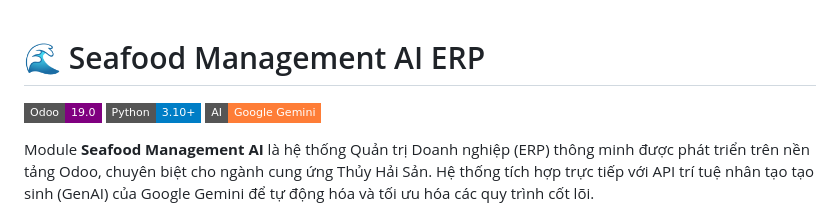
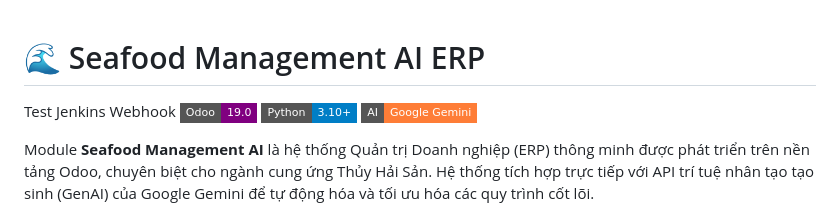
Before and after one commit to nhangdinhh/smart-erp-seafood, a Markdown page: README.md, the part around the change. Drawn GitHub-style; badges without logos.

Commit message:
Add test Jenkins webhook line to README
Added a line to test Jenkins webhook functionality.

```diff
--- a/README.md
+++ b/README.md
@@ -1,5 +1,5 @@
 # 🌊 Seafood Management AI ERP
-
+Test Jenkins Webhook
 ![Odoo](https://img.shields.io/badge/Odoo-19.0-purple?style=flat-square&logo=odoo)
 ![Python](https://img.shields.io/badge/Python-3.10+-blue?style=flat-square&logo=python)
 ![AI](https://img.shields.io/badge/AI-Google%20Gemini-orange?style=flat-square&logo=google)
```
